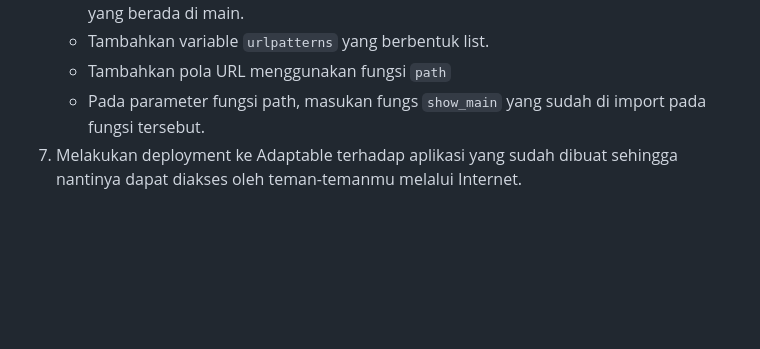
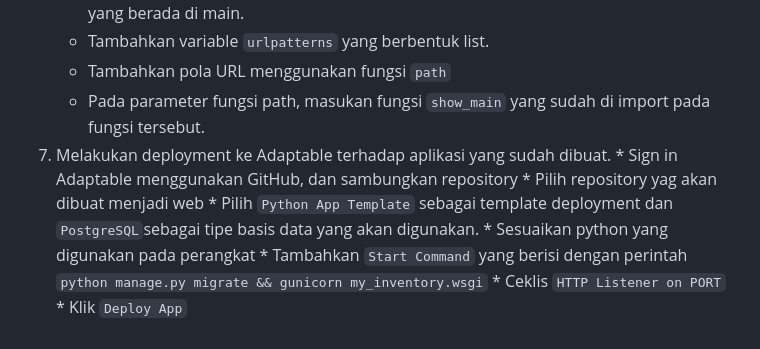
Before and after one commit to nadriha/my-inventory, a Markdown page: README.md, the part around the change. Rendered like a GitHub page; blank space fills up the shorter version.

```diff
--- a/README.md
+++ b/README.md
@@ -28,5 +28,12 @@ app link: https://steves-inventory.adaptable.app/main
     * Mengimport `path` dari library `django.urls` dan fungsi `show_main` dari file views.py yang berada di main.
     * Tambahkan variable `urlpatterns` yang berbentuk list.
     * Tambahkan pola URL menggunakan fungsi `path`
-    * Pada parameter fungsi path,  masukan fungs `show_main` yang sudah di import pada fungsi tersebut.
-7.   Melakukan deployment ke Adaptable terhadap aplikasi yang sudah dibuat sehingga nantinya dapat diakses oleh teman-temanmu melalui Internet.
+    * Pada parameter fungsi path,  masukan fungsi `show_main` yang sudah di import pada fungsi tersebut.
+7.   Melakukan deployment ke Adaptable terhadap aplikasi yang sudah dibuat.
+    * Sign in Adaptable menggunakan GitHub, dan sambungkan repository
+    * Pilih repository yag akan dibuat menjadi web
+    * Pilih `Python App Template` sebagai template deployment dan `PostgreSQL`sebagai tipe basis data yang akan digunakan.
+    * Sesuaikan python yang digunakan pada perangkat
+    * Tambahkan `Start Command` yang berisi dengan perintah `python manage.py migrate && gunicorn my_inventory.wsgi`
+    * Ceklis `HTTP Listener on PORT`
+    * Klik `Deploy App`
```
